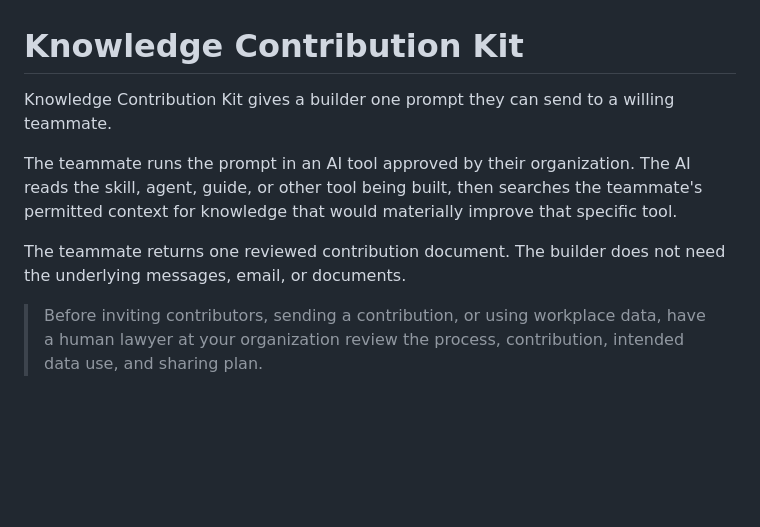
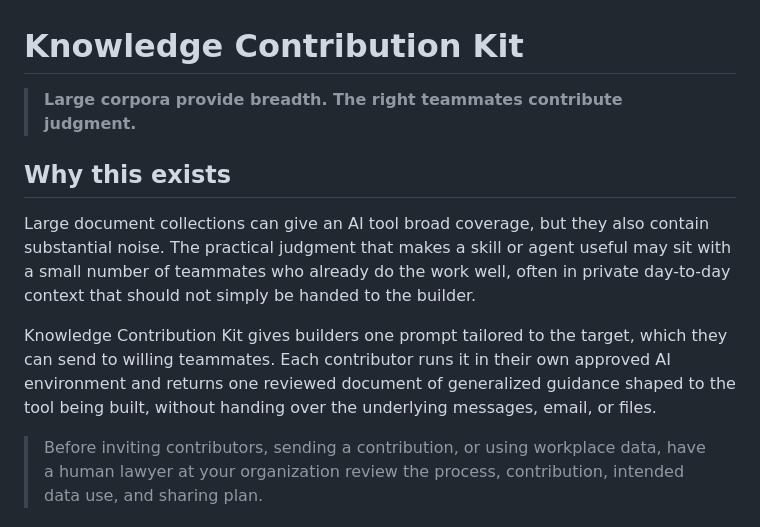
Before and after one commit to dvelton/knowledge-contribution-kit, a Markdown page: README.md, the part around the change. GitHub-like rendering; blank space fills up the shorter version.

Commit message:
Explain why knowledge contributions matter
Co-authored-by: Copilot <223556219+Copilot@users.noreply.github.com>
Copilot-Session: 44c44670-3f60-4422-8f2e-f02219485771

```diff
--- a/README.md
+++ b/README.md
@@ -1,15 +1,20 @@
 # Knowledge Contribution Kit
 
-Knowledge Contribution Kit gives a builder one prompt they can send to a
-willing teammate.
+> **Large corpora provide breadth. The right teammates contribute judgment.**
 
-The teammate runs the prompt in an AI tool approved by their organization. The
-AI reads the skill, agent, guide, or other tool being built, then searches the
-teammate's permitted context for knowledge that would materially improve that
-specific tool.
+## Why this exists
 
-The teammate returns one reviewed contribution document. The builder does not
-need the underlying messages, email, or documents.
+Large document collections can give an AI tool broad coverage, but they also
+contain substantial noise. The practical judgment that makes a skill or agent
+useful may sit with a small number of teammates who already do the work well,
+often in private day-to-day context that should not simply be handed to the
+builder.
+
+Knowledge Contribution Kit gives builders one prompt tailored to the target,
+which they can send to willing teammates. Each contributor runs it in their
+own approved AI environment and returns one reviewed document of generalized
+guidance shaped to the tool being built, without handing over the underlying
+messages, email, or files.
 
 > Before inviting contributors, sending a contribution, or using workplace
 > data, have a human lawyer at your organization review the process,
```
